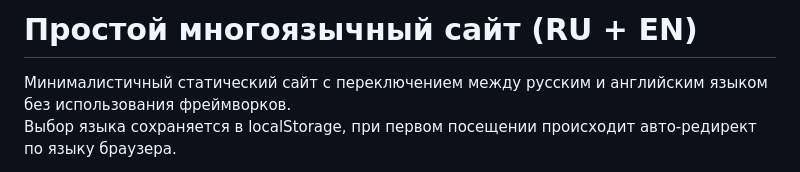
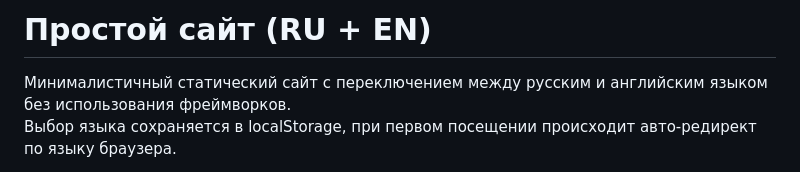
Before and after one commit to Sezammm/Site, a Markdown page: README.md, the part around the change. GitHub-like rendering.

Commit message:
Cosmetic change ver.13

```diff
--- a/README.md
+++ b/README.md
@@ -1,5 +1,5 @@
 
-# Простой многоязычный сайт (RU + EN)
+# Простой сайт (RU + EN)
 
 Минималистичный статический сайт с переключением между русским и английским языком без использования фреймворков.
 Выбор языка сохраняется в localStorage, при первом посещении происходит авто-редирект по языку браузера.
```
